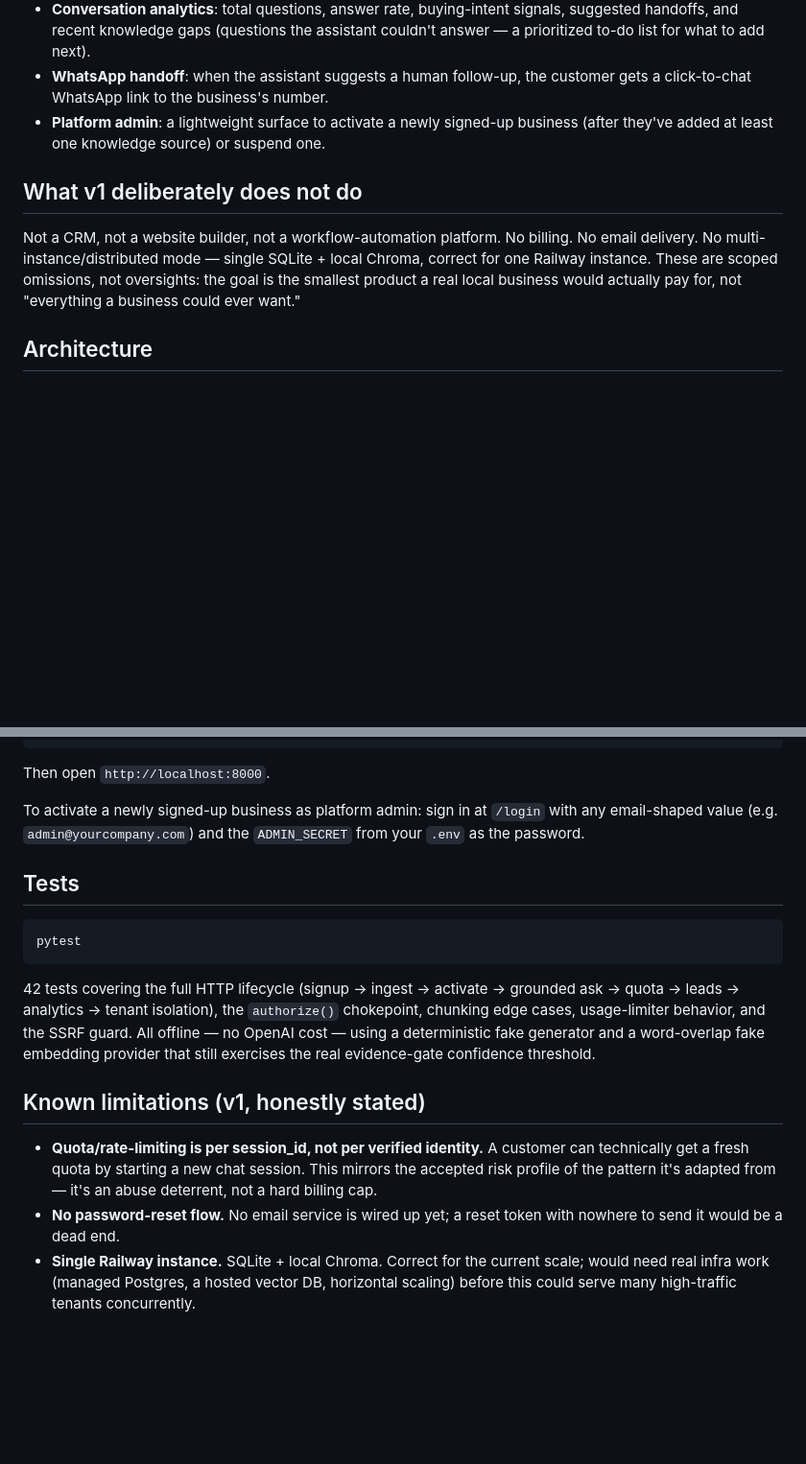
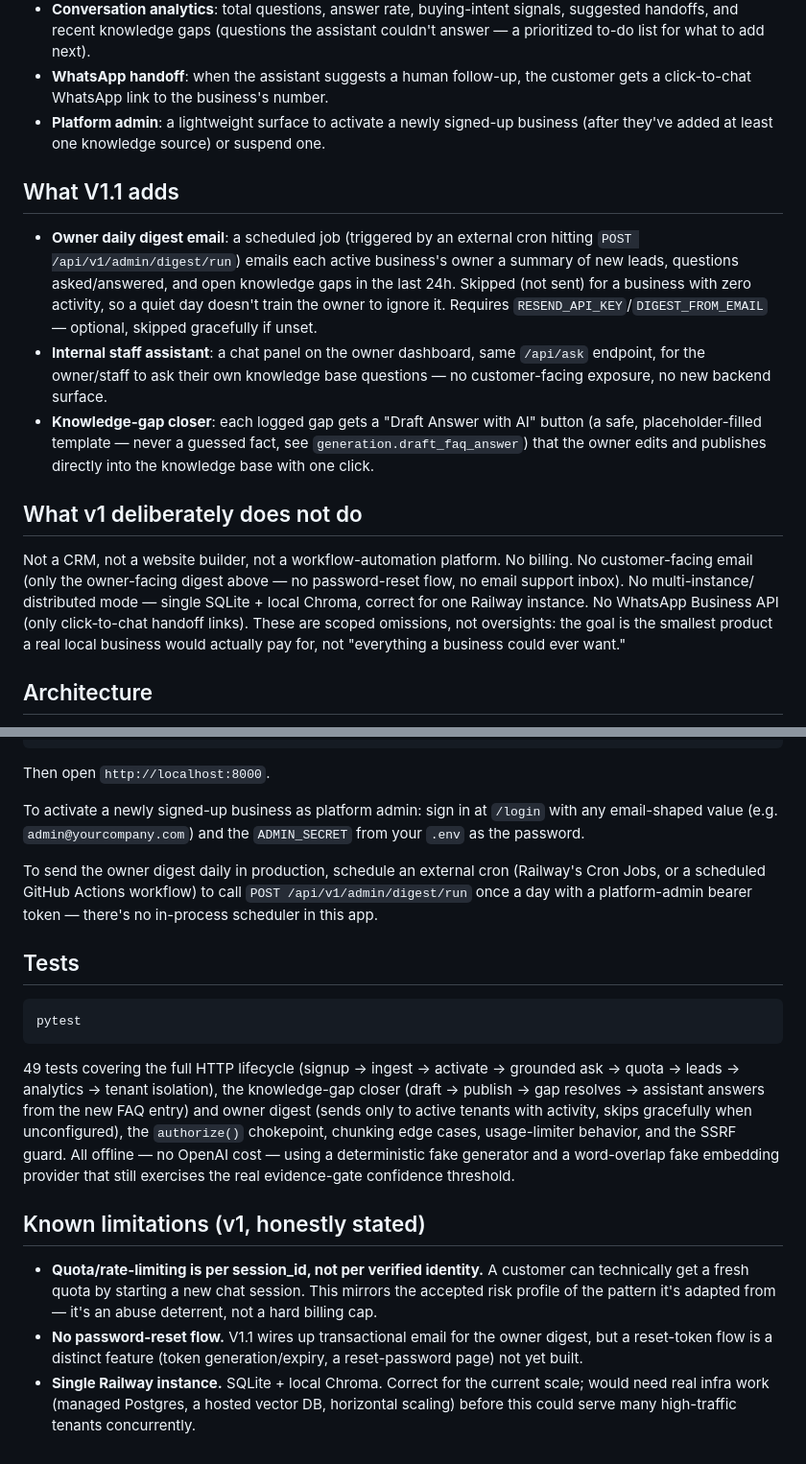
Before and after one commit to akshhat-alt/buisness-ai, a Markdown page: README.md, 2 parts joined by grey strips. Shown at 96% size. GitHub-like rendering; blank space fills up the shorter version.

Commit message:
docs: update README for V1.1 (digest, staff assistant, gap closer)
Co-Authored-By: Claude Sonnet 5 <noreply@anthropic.com>

````diff
--- a/README.md
+++ b/README.md
@@ -31,14 +31,33 @@ no shared secrets, no shared deploy.
   business (after they've added at least one knowledge source) or
   suspend one.
 
+## What V1.1 adds
+
+- **Owner daily digest email**: a scheduled job (triggered by an external
+  cron hitting `POST /api/v1/admin/digest/run`) emails each active
+  business's owner a summary of new leads, questions asked/answered, and
+  open knowledge gaps in the last 24h. Skipped (not sent) for a business
+  with zero activity, so a quiet day doesn't train the owner to ignore it.
+  Requires `RESEND_API_KEY`/`DIGEST_FROM_EMAIL` — optional, skipped
+  gracefully if unset.
+- **Internal staff assistant**: a chat panel on the owner dashboard, same
+  `/api/ask` endpoint, for the owner/staff to ask their own knowledge base
+  questions — no customer-facing exposure, no new backend surface.
+- **Knowledge-gap closer**: each logged gap gets a "Draft Answer with AI"
+  button (a safe, placeholder-filled template — never a guessed fact, see
+  `generation.draft_faq_answer`) that the owner edits and publishes
+  directly into the knowledge base with one click.
+
 ## What v1 deliberately does not do
 
 Not a CRM, not a website builder, not a workflow-automation platform. No
-billing. No email delivery. No multi-instance/distributed mode — single
-SQLite + local Chroma, correct for one Railway instance. These are
-scoped omissions, not oversights: the goal is the smallest product a real
-local business would actually pay for, not "everything a business could
-ever want."
+billing. No customer-facing email (only the owner-facing digest above —
+no password-reset flow, no email support inbox). No multi-instance/
+distributed mode — single SQLite + local Chroma, correct for one Railway
+instance. No WhatsApp Business API (only click-to-chat handoff links).
+These are scoped omissions, not oversights: the goal is the smallest
+product a real local business would actually pay for, not "everything a
+business could ever want."
 
 ## Architecture
 
@@ -61,17 +80,25 @@ To activate a newly signed-up business as platform admin: sign in at
 `/login` with any email-shaped value (e.g. `admin@yourcompany.com`) and
 the `ADMIN_SECRET` from your `.env` as the password.
 
+To send the owner digest daily in production, schedule an external cron
+(Railway's Cron Jobs, or a scheduled GitHub Actions workflow) to call
+`POST /api/v1/admin/digest/run` once a day with a platform-admin bearer
+token — there's no in-process scheduler in this app.
+
 ## Tests
 
 ```bash
 pytest
 ```
 
-42 tests covering the full HTTP lifecycle (signup → ingest → activate →
+49 tests covering the full HTTP lifecycle (signup → ingest → activate →
 grounded ask → quota → leads → analytics → tenant isolation), the
-`authorize()` chokepoint, chunking edge cases, usage-limiter behavior,
-and the SSRF guard. All offline — no OpenAI cost — using a deterministic
-fake generator and a word-overlap fake embedding provider that still
+knowledge-gap closer (draft → publish → gap resolves → assistant answers
+from the new FAQ entry) and owner digest (sends only to active tenants
+with activity, skips gracefully when unconfigured), the `authorize()`
+chokepoint, chunking edge cases, usage-limiter behavior, and the SSRF
+guard. All offline — no OpenAI cost — using a deterministic fake
+generator and a word-overlap fake embedding provider that still
 exercises the real evidence-gate confidence threshold.
 
 ## Known limitations (v1, honestly stated)
@@ -80,8 +107,9 @@ exercises the real evidence-gate confidence threshold.
   customer can technically get a fresh quota by starting a new chat
   session. This mirrors the accepted risk profile of the pattern it's
   adapted from — it's an abuse deterrent, not a hard billing cap.
-- **No password-reset flow.** No email service is wired up yet; a reset
-  token with nowhere to send it would be a dead end.
+- **No password-reset flow.** V1.1 wires up transactional email for the
+  owner digest, but a reset-token flow is a distinct feature (token
+  generation/expiry, a reset-password page) not yet built.
 - **Single Railway instance.** SQLite + local Chroma. Correct for the
   current scale; would need real infra work (managed Postgres, a hosted
   vector DB, horizontal scaling) before this could serve many
````
